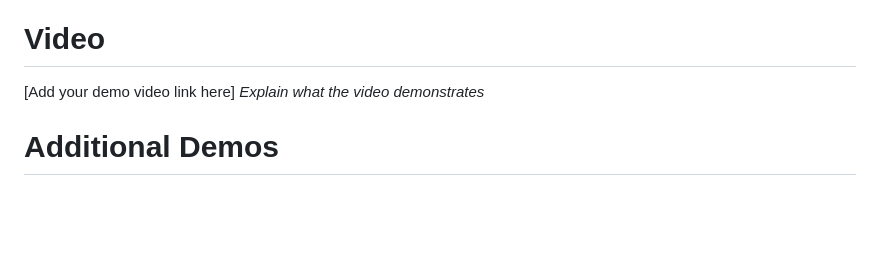
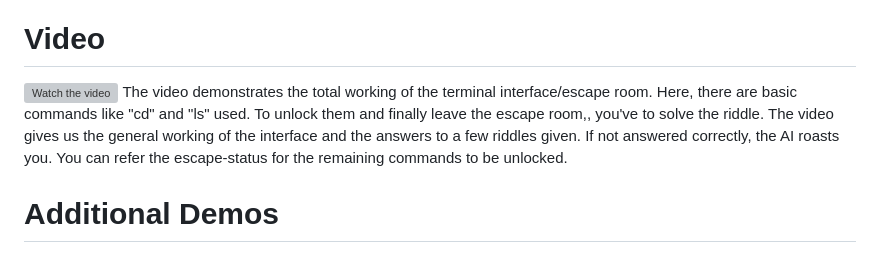
Before and after one commit to AidanJ07/useless_2.0, a Markdown page: README.md, the part around the change. Rendered like a GitHub page; blank space fills up the shorter version; grey boxes are pictures that could not be loaded.

```diff
--- a/README.md
+++ b/README.md
@@ -71,8 +71,8 @@ The command line interface after you've done guessing a few riddles an unlocking
 
 ### Project Demo
 # Video
-[Add your demo video link here]
-*Explain what the video demonstrates*
+[![Watch the video](assets/working_interface.mp4)](https://youtu.be/VIDEO_ID)
+The video demonstrates the total working of the terminal interface/escape room. Here, there are basic commands like "cd" and "ls" used. To unlock them and finally leave the escape room,, you've to solve the riddle. The video gives us the general working of the interface and the answers to a few riddles given. If not answered correctly, the AI roasts you. You can refer the escape-status for the remaining commands to be unlocked.
 
 # Additional Demos
 
```
